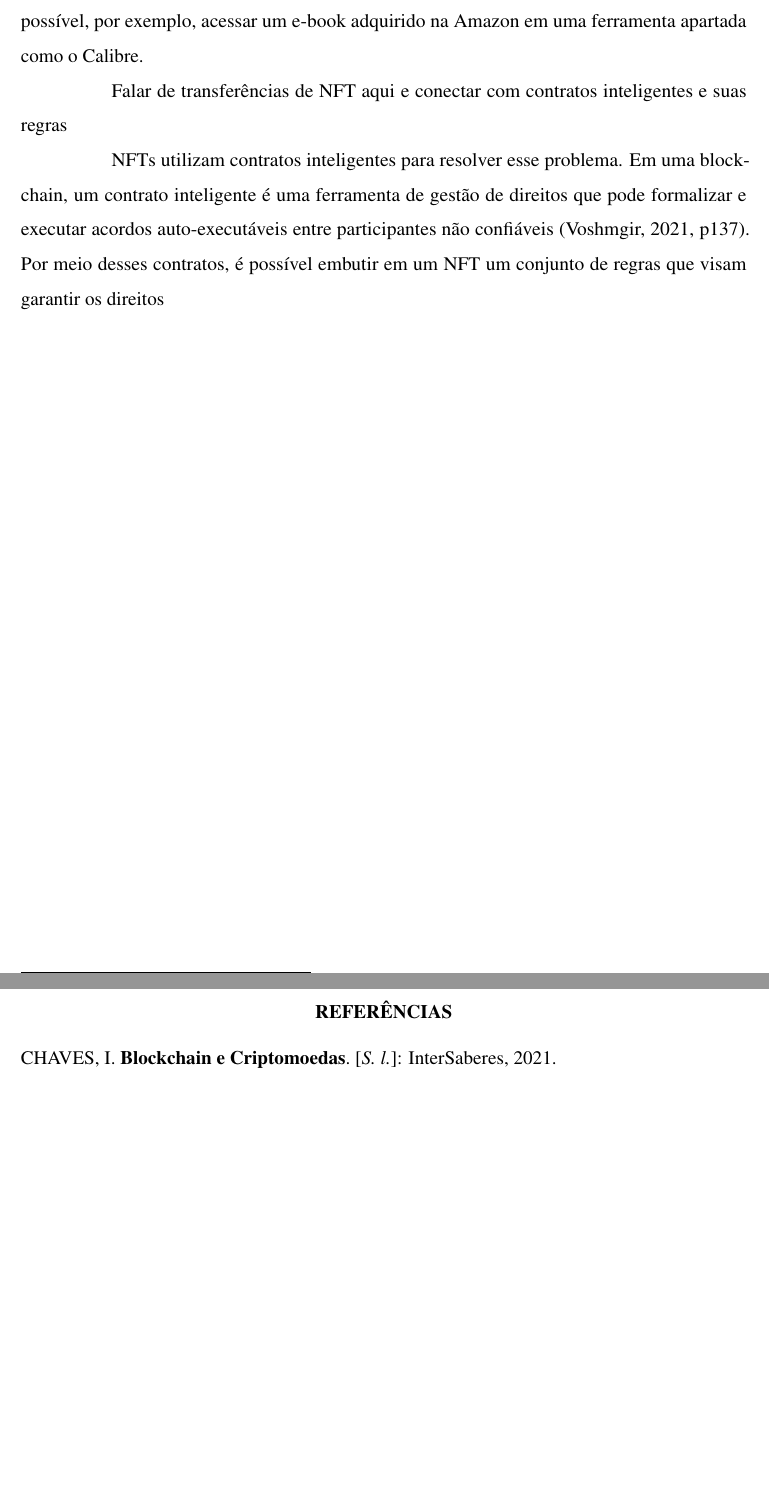
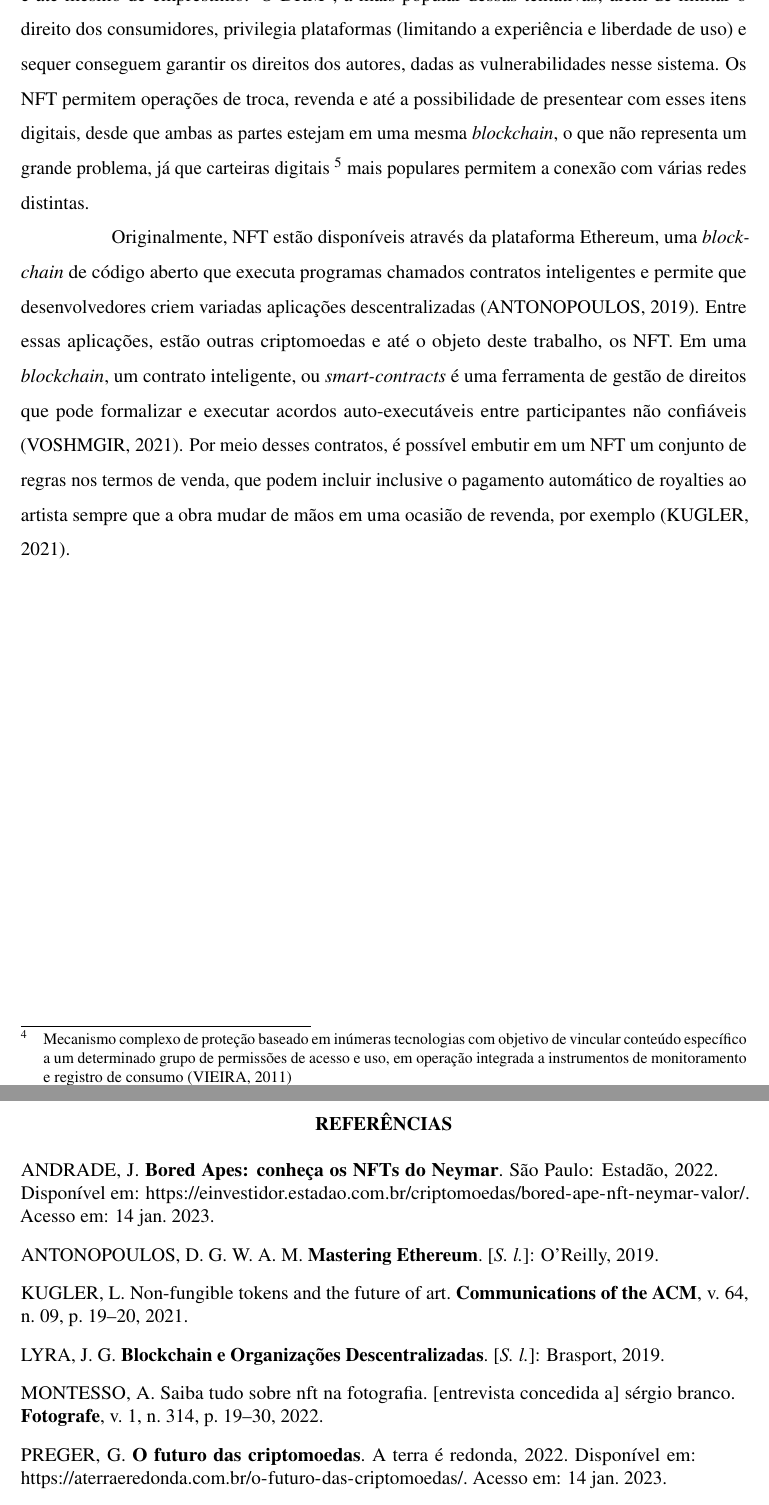
Before and after one commit to yanvancelis/nftqxas, a LaTeX thesis (documento.tex, which reads 2-textuais/2-fundamentacao-teorica.tex, 3-pos-textuais/referencias.bib): two parts of pages 3 and 4 of 4, joined at a grey line, cut at the place of the change, the shorter picture padded with empty space. Compiled offline with pdfLaTeX.

Commit message:
Tópico sobre NFTs quase finalizado

```diff
--- a/2-textuais/2-fundamentacao-teorica.tex
+++ b/2-textuais/2-fundamentacao-teorica.tex
@@ -24,6 +24,4 @@ Outra característica importante introduzida pelos NFTs foi a capacidade de gera
 
-Transferir qualquer tipo de titularidade (ou posse) de artefatos digitais sempre foi uma tarefa complicada, para não dizer impossível. Ao longo dos últimos anos, várias tentativas de controlar a distribuição de artefatos como e-books e músicas por meios digitais sempre esbarraram em limitações básicas de liberdade para quem consome esses produtos, incluindo imitações de revenda e até mesmo de empréstimo. O DRM\footnote{conceito de DRM aqui}, o exemplo mais famoso dentre essas tentativas, se mostra ainda hoje uma tecnologia que inviabiliza a real posse, já que impede até mesmo o acesso desses bens por plataformas que não sejam a da parte vendedora, não sendo possível, por exemplo, acessar um e-book adquirido na Amazon em uma ferramenta apartada como o Calibre.
+Transferir qualquer tipo de titularidade (ou posse) de artefatos digitais também é uma demanda de vários segmentos. Ao longo dos últimos anos, várias tentativas de controlar a distribuição de produtos como e-books e músicas por meios digitais sempre esbarraram em limitações de ordem técnica e ou mesmo de direitos básicos do consumidor, como revenda e até mesmo de empréstimo. O DRM\footnote{Mecanismo complexo de proteção baseado em inúmeras tecnologias com objetivo de vincular conteúdo específico a um determinado grupo de permissões de acesso e uso, em operação integrada a instrumentos de monitoramento e registro de consumo \cite{Vieira}}, a mais popular dessas tentativas, além de limitar o direito dos consumidores, privilegia plataformas (limitando a experiência e liberdade de uso) e sequer conseguem garantir os direitos dos autores, dadas as vulnerabilidades nesse sistema. Os NFT permitem operações de troca, revenda e até a possibilidade de presentear com esses itens digitais, desde que ambas as partes estejam em uma mesma \textit{blockchain}, o que não representa um grande problema, já que carteiras digitais \footnote{explicar o que é uma carteira digital} mais populares permitem a conexão com várias redes distintas.
 
-Falar de transferências de NFT aqui e conectar com contratos inteligentes e suas regras
-
-NFTs utilizam contratos inteligentes para resolver esse problema. Em uma blockchain, um contrato inteligente é uma ferramenta de gestão de direitos que pode formalizar e executar acordos auto-executáveis entre participantes não confiáveis (Voshmgir, 2021, p137). Por meio desses contratos, é possível embutir em um NFT um conjunto de regras que visam garantir os direitos
+Originalmente, NFT estão disponíveis através da plataforma Ethereum, uma \textit{blockchain} de código aberto que executa programas chamados contratos inteligentes e permite que desenvolvedores criem variadas aplicações descentralizadas \cite{Antonopoulos}. Entre essas aplicações, estão outras criptomoedas e até o objeto deste trabalho, os NFT. Em uma \textit{blockchain}, um contrato inteligente, ou \textit{smart-contracts} é uma ferramenta de gestão de direitos que pode formalizar e executar acordos auto-executáveis entre participantes não confiáveis \cite{Voshmgir}. Por meio desses contratos, é possível embutir em um NFT um conjunto de regras nos termos de venda, que podem incluir inclusive o pagamento automático de royalties ao artista sempre que a obra mudar de mãos em uma ocasião de revenda, por exemplo \cite{Kugler}.
--- a/3-pos-textuais/referencias.bib
+++ b/3-pos-textuais/referencias.bib
@@ -63,0 +82,11 @@ Unlocking the Power of Cryptocurrencies, Smart Contracts, and Decentralized Appl
+	publisher={O'Reilly}
+}
+
+@article{Montesso,
+	title={Saiba tudo sobre NFT na fotografia. [Entrevista concedida a] Sérgio Branco},
+	author={Alex Montesso},
+	journal={Fotografe},
+	volume={1},
+	number={314},
+	pages={19-30},
+	year={2022},
@@ -64,12 +103,38 @@ Unlocking the Power of Cryptocurrencies, Smart Contracts, and Decentralized Appl
+@article{Kugler,
+	title={Non-Fungible Tokens
+and the Future of Art},
+	author={Logan Kugler},
+	journal={Communications of the ACM},
+	volume={64},
+	number={09},
+	pages={19-20},
+	year={2021},
+	date = {set. 2021},
+}
+
+
+@online{Andrade,
+    author = {Jenne Andrade},
+    title = {Bored Apes: conheça os NFTs do Neymar},
+    address = {São Paulo},
+    year = 2022,
+    url = {https://einvestidor.estadao.com.br/criptomoedas/bored-ape-nft-neymar-valor/},
+    urlaccessdate = {14 jan. 2023},
+    publisher={Estadão}
+}
+
+@online{Preger,
+    author = {Guilherme Preger},
+    title = {O futuro das criptomoedas},
+    year = 2022,
+    url = {https://aterraeredonda.com.br/o-futuro-das-criptomoedas/},
+    urlaccessdate = {14 jan. 2023},
+    publisher={A terra é redonda}
+}
 
 
 
-
-
-
-
-
-% Exemplos do templace
+% Exemplos do template
 
 
 
```
Also changed, not shown: .texpadtmp/documento.bbl, documento.pdf, 2-textuais/2-fundamentacao-teorica.tex (14 more changed lines), 3-pos-textuais/referencias.bib (30 more changed lines), 5 other files.
